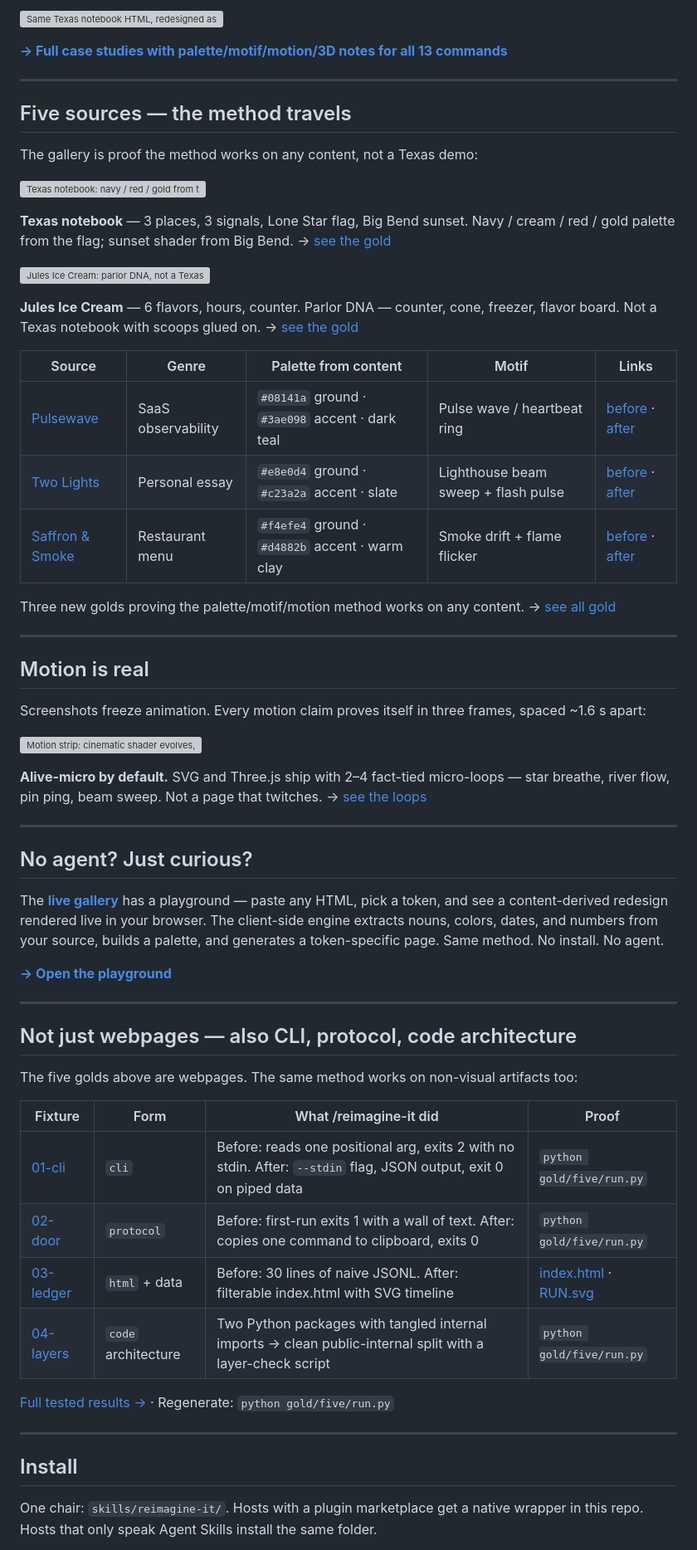
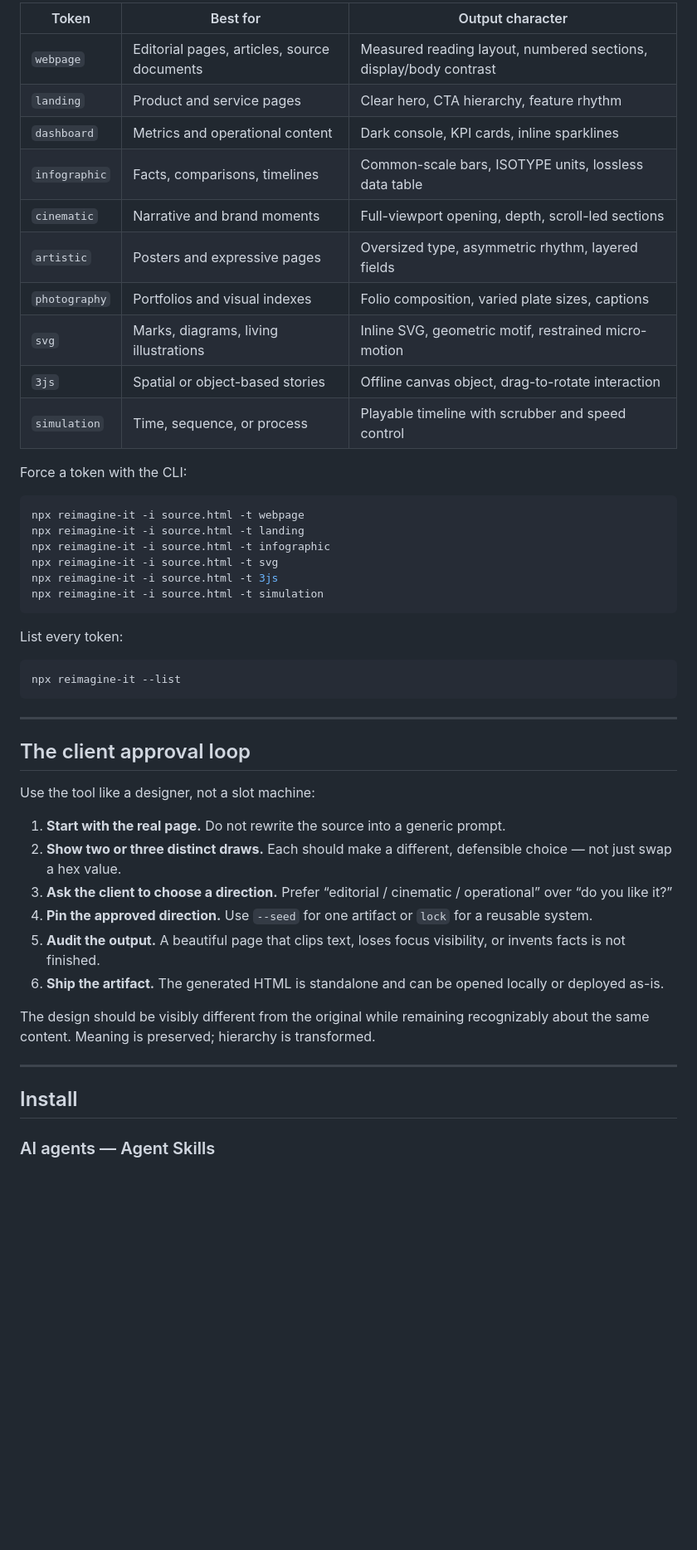
Before and after one commit to Kayforkind/reimagine-it, a Markdown page: README.md, the part around one of its changes. Shown at 83% size. GitHub-like rendering; blank space fills up the shorter version; grey boxes are pictures that could not be loaded.

````diff
--- a/README.md
+++ b/README.md
@@ -63,67 +93,52 @@ One naive HTML page. Eight commands. Eight completely different designs — each
 
-![Same Texas notebook HTML, redesigned as artistic, dashboard, photography, and cinematic domains](gold/domains/strip.png)
+| Token | Best for | Output character |
+|---|---|---|
+| `webpage` | Editorial pages, articles, source documents | Measured reading layout, numbered sections, display/body contrast |
+| `landing` | Product and service pages | Clear hero, CTA hierarchy, feature rhythm |
+| `dashboard` | Metrics and operational content | Dark console, KPI cards, inline sparklines |
+| `infographic` | Facts, comparisons, timelines | Common-scale bars, ISOTYPE units, lossless data table |
+| `cinematic` | Narrative and brand moments | Full-viewport opening, depth, scroll-led sections |
+| `artistic` | Posters and expressive pages | Oversized type, asymmetric rhythm, layered fields |
+| `photography` | Portfolios and visual indexes | Folio composition, varied plate sizes, captions |
+| `svg` | Marks, diagrams, living illustrations | Inline SVG, geometric motif, restrained micro-motion |
+| `3js` | Spatial or object-based stories | Offline canvas object, drag-to-rotate interaction |
+| `simulation` | Time, sequence, or process | Playable timeline with scrubber and speed control |
 
-**[→ Full case studies with palette/motif/motion/3D notes for all 13 commands](docs/SHOWCASE.md)**
+Force a token with the CLI:
+
+```bash
+npx reimagine-it -i source.html -t webpage
+npx reimagine-it -i source.html -t landing
+npx reimagine-it -i source.html -t infographic
+npx reimagine-it -i source.html -t svg
+npx reimagine-it -i source.html -t 3js
+npx reimagine-it -i source.html -t simulation
+```
+
+List every token:
+
+```bash
+npx reimagine-it --list
+```
 
 ---
 
-## Five sources — the method travels
+## The client approval loop
 
-The gallery is proof the method works on any content, not a Texas demo:
+Use the tool like a designer, not a slot machine:
 
-<a href="gold/webpage/before.html"><img alt="Texas notebook: navy / red / gold from the Lone Star flag" src="gold/webpage/compare.png" width="100%"></a>
+1. **Start with the real page.** Do not rewrite the source into a generic prompt.
+2. **Show two or three distinct draws.** Each should make a different, defensible choice — not just swap a hex value.
+3. **Ask the client to choose a direction.** Prefer “editorial / cinematic / operational” over “do you like it?”
+4. **Pin the approved direction.** Use `--seed` for one artifact or `lock` for a reusable system.
+5. **Audit the output.** A beautiful page that clips text, loses focus visibility, or invents facts is not finished.
+6. **Ship the artifact.** The generated HTML is standalone and can be opened locally or deployed as-is.
 
-**Texas notebook** — 3 places, 3 signals, Lone Star flag, Big Bend sunset. Navy / cream / red / gold palette from the flag; sunset shader from Big Bend. → [see the gold](gold/webpage/after-3.html)
-
-<a href="gold/jules/before.html"><img alt="Jules Ice Cream: parlor DNA, not a Texas reskin" src="gold/jules/best.gif?v=pages-1" width="100%"></a>
-
-**Jules Ice Cream** — 6 flavors, hours, counter. Parlor DNA — counter, cone, freezer, flavor board. Not a Texas notebook with scoops glued on. → [see the gold](gold/jules/webpage/after.html)
-
-| Source | Genre | Palette from content | Motif | Links |
-|--------|-------|---------------------|-------|-------|
-| [Pulsewave](gold/pulsewave/before.html) | SaaS observability | `#08141a` ground · `#3ae098` accent · dark teal | Pulse wave / heartbeat ring | [before](gold/pulsewave/before.html) · [after](gold/pulsewave/after.html) |
-| [Two Lights](gold/twolights/before.html) | Personal essay | `#e8e0d4` ground · `#c23a2a` accent · slate | Lighthouse beam sweep + flash pulse | [before](gold/twolights/before.html) · [after](gold/twolights/after.html) |
-| [Saffron &amp; Smoke](gold/saffron/before.html) | Restaurant menu | `#f4efe4` ground · `#d4882b` accent · warm clay | Smoke drift + flame flicker | [before](gold/saffron/before.html) · [after](gold/saffron/after.html) |
-
-Three new golds proving the palette/motif/motion method works on any content. → [see all gold](gold/)
-
----
-
-## Motion is real
-
-Screenshots freeze animation. Every motion claim proves itself in three frames, spaced ~1.6 s apart:
-
-![Motion strip: cinematic shader evolves, artistic ampersand sways, dashboard bars rise, infographic star pulses, photography deliberately still](gold/domains/motion-strip.png?v=texas-5)
-
-**Alive-micro by default.** SVG and Three.js ship with 2–4 fact-tied micro-loops — star breathe, river flow, pin ping, beam sweep. Not a page that twitches. → [see the loops](gold/forms/see.html)
-
----
-
-## No agent? Just curious?
-
-The **[live gallery](https://kayforkind.github.io/reimagine-it/)** has a playground — paste any HTML, pick a token, and see a content-derived redesign rendered live in your browser. The client-side engine extracts nouns, colors, dates, and numbers from your source, builds a palette, and generates a token-specific page. Same method. No install. No agent.
-
-**[→ Open the playground](https://kayforkind.github.io/reimagine-it/#playground)**
-
-
----
-
-## Not just webpages — also CLI, protocol, code architecture
-
-The five golds above are webpages. The same method works on non-visual artifacts too:
-
-| Fixture | Form | What /reimagine-it did | Proof |
-|---------|------|------------------------|-------|
-| [01-cli](gold/five/01-cli) | `cli` | Before: reads one positional arg, exits 2 with no stdin. After: `--stdin` flag, JSON output, exit 0 on piped data | `python gold/five/run.py` |
-| [02-door](gold/five/02-door) | `protocol` | Before: first-run exits 1 with a wall of text. After: copies one command to clipboard, exits 0 | `python gold/five/run.py` |
-| [03-ledger](gold/five/03-ledger) | `html` + data | Before: 30 lines of naive JSONL. After: filterable index.html with SVG timeline | [index.html](gold/five/03-ledger/index.html) · [RUN.svg](gold/five/RUN.svg) |
-| [04-layers](gold/five/04-layers) | `code` architecture | Two Python packages with tangled internal imports → clean public-internal split with a layer-check script | `python gold/five/run.py` |
-
-[Full tested results →](gold/five/RESULTS.md) · Regenerate: `python gold/five/run.py`
+The design should be visibly different from the original while remaining recognizably about the same content. Meaning is preserved; hierarchy is transformed.
 
 ---
 
 ## Install
 
-One chair: `skills/reimagine-it/`. Hosts with a plugin marketplace get a native wrapper in this repo. Hosts that only speak Agent Skills install the same folder.
+### AI agents — Agent Skills
 
````
Also changed, not shown: other parts of README.md (+200 -138 lines).
